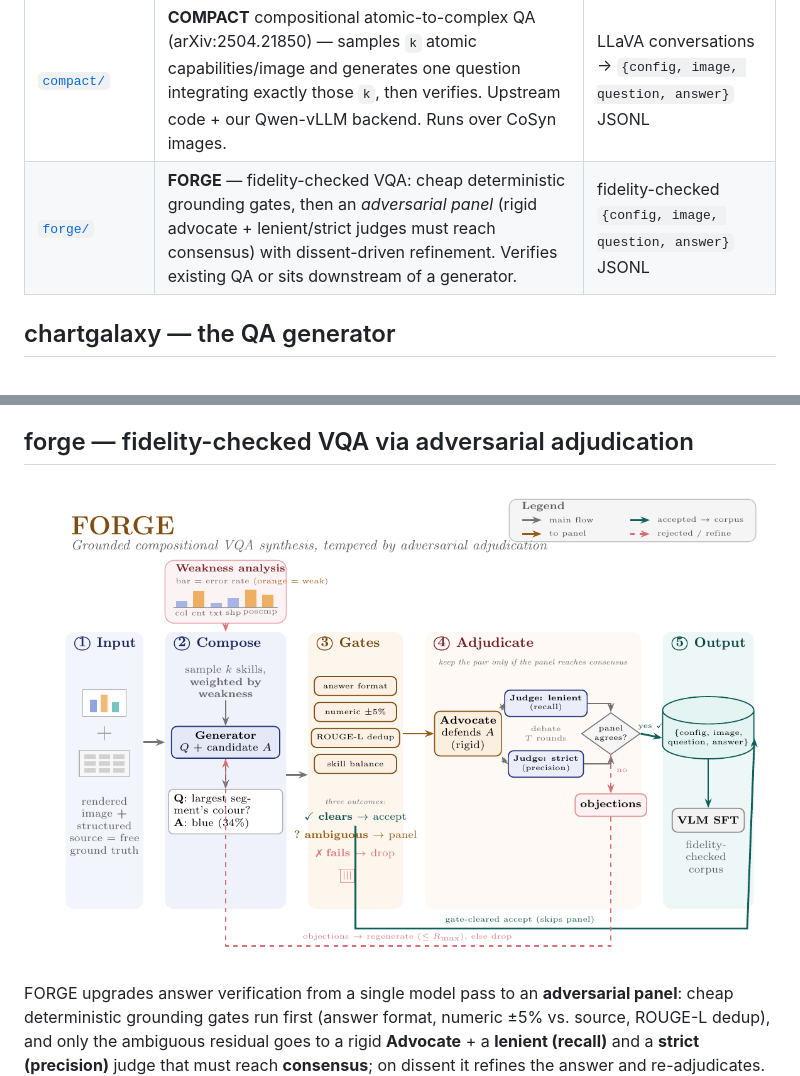
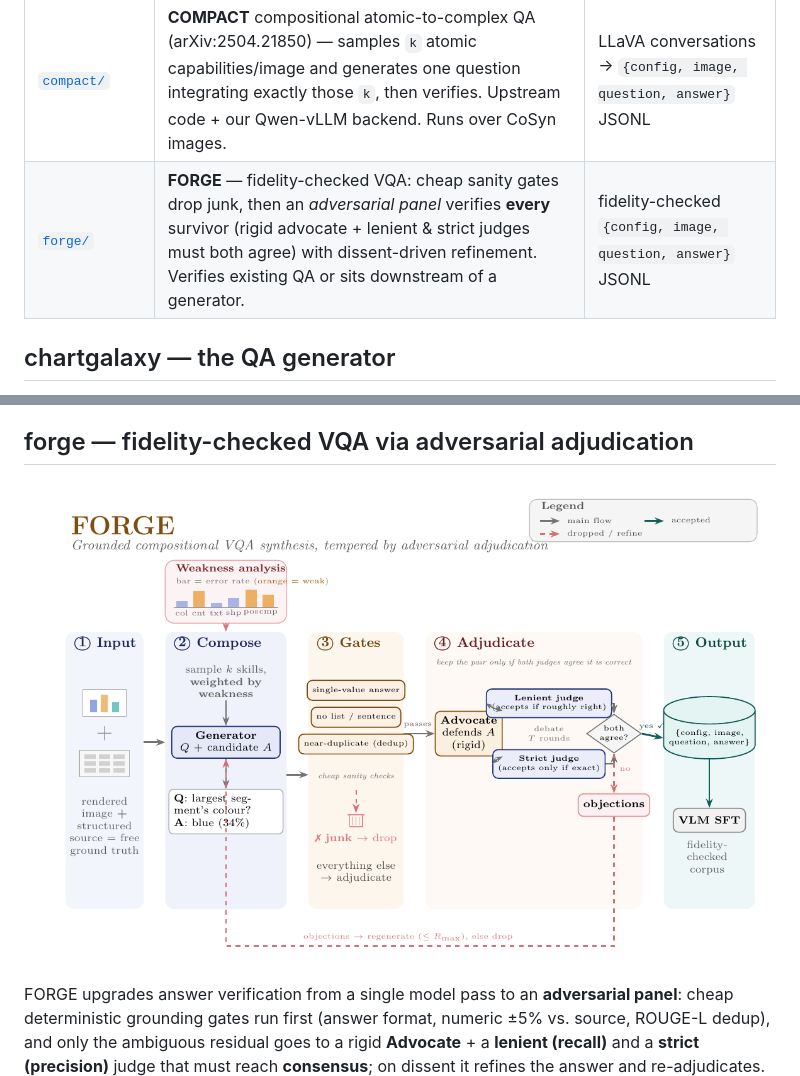
Before and after one commit to mzolfaghari/synth_vlm_data, a Markdown page: README.md, 2 parts joined by grey strips. Drawn GitHub-style; pictures changed too: forge/docs/forge_pipeline.png.

```diff
--- a/README.md
+++ b/README.md
@@ -8,7 +8,7 @@ enrich chart & document understanding (InfoVQA / ChartQA-style tasks). Four pipe
 | [`chartgalaxy/`](chartgalaxy/) | **ChartGalaxy QA generation** — English, image-verified QA over real + synthetic chart infographics, generated *and* verified by a VLM (Qwen3.6-27B-FP8) in image mode. | `{config, image, question, answer, tier, rationale}` JSONL |
 | [`cosyn/`](cosyn/) | **CoSyn-400K** download + manifest builder for text-rich synthetic images (doc / table / nutrition / chart / diagram / graphic / math). | `{config, image, question, answer}` JSONL |
 | [`compact/`](compact/) | **COMPACT** compositional atomic-to-complex QA (arXiv:2504.21850) — samples `k` atomic capabilities/image and generates one question integrating exactly those `k`, then verifies. Upstream code + our Qwen-vLLM backend. Runs over CoSyn images. | LLaVA conversations → `{config, image, question, answer}` JSONL |
-| [`forge/`](forge/) | **FORGE** — fidelity-checked VQA: cheap deterministic grounding gates, then an *adversarial panel* (rigid advocate + lenient/strict judges must reach consensus) with dissent-driven refinement. Verifies existing QA or sits downstream of a generator. | fidelity-checked `{config, image, question, answer}` JSONL |
+| [`forge/`](forge/) | **FORGE** — fidelity-checked VQA: cheap sanity gates drop junk, then an *adversarial panel* verifies **every** survivor (rigid advocate + lenient & strict judges must both agree) with dissent-driven refinement. Verifies existing QA or sits downstream of a generator. | fidelity-checked `{config, image, question, answer}` JSONL |
 
 ## chartgalaxy — the QA generator
 
```
Also changed, not shown: forge/README.md (+12 -10 lines), 4 other files.
